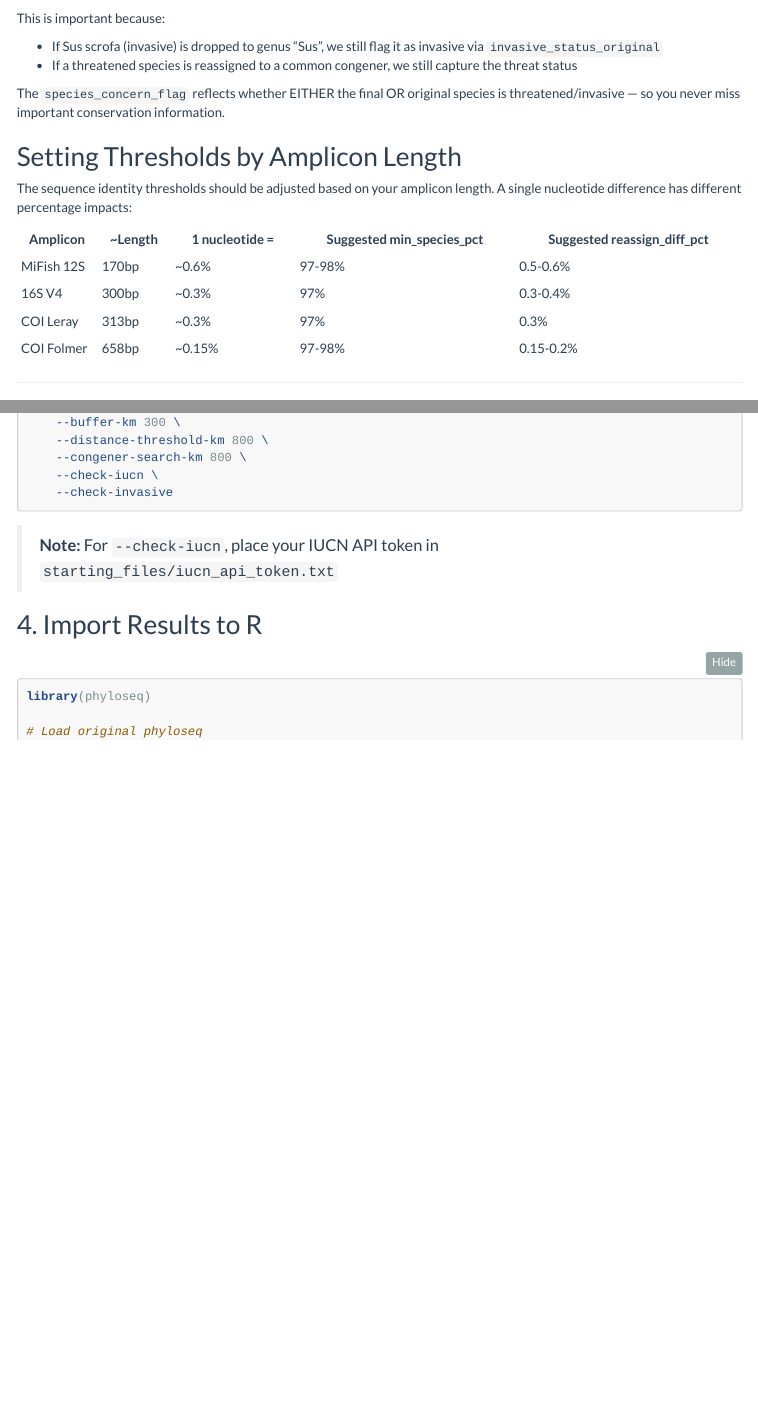
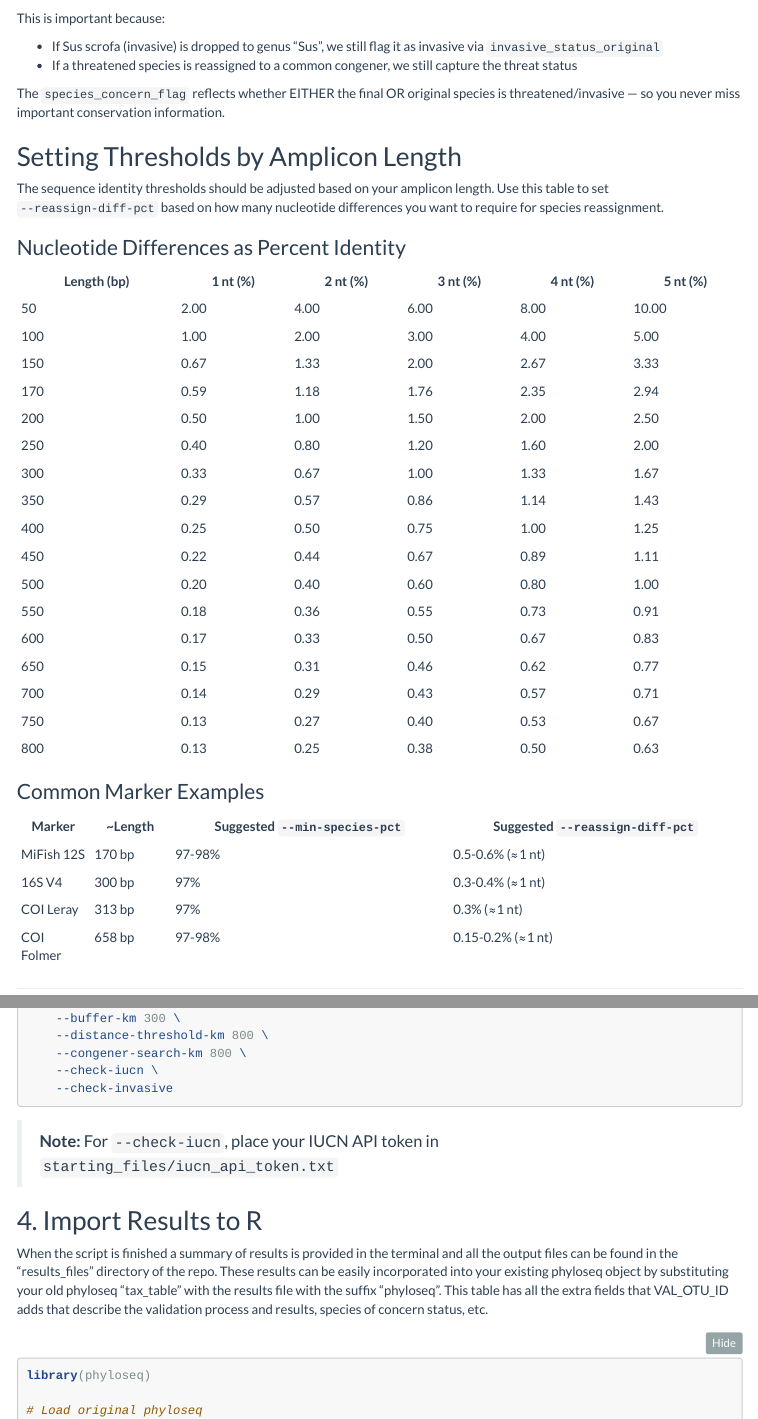
Before and after one commit to gdunshea/VAL_OTU_ID, an R Markdown document (VAL_OTU_Instructions.Rmd): the page in a window 1100 px wide, from 7910 px down, and a second part further down, joined at a grey line. Rendered offline with R 4.5, knitr and Pandoc, with nearby package versions; menus at the side of the page are left out.

Commit message:
indexUpdates

````diff
--- a/VAL_OTU_Instructions.Rmd
+++ b/VAL_OTU_Instructions.Rmd
@@ -456,14 +456,38 @@ The `species_concern_flag` reflects whether EITHER the final OR original species
 
 ## Setting Thresholds by Amplicon Length
 
-The sequence identity thresholds should be adjusted based on your amplicon length. A single nucleotide difference has different percentage impacts:
+The sequence identity thresholds should be adjusted based on your amplicon length. Use this table to set `--reassign-diff-pct` based on how many nucleotide differences you want to require for species reassignment.
 
-| Amplicon | ~Length | 1 nucleotide = | Suggested min_species_pct | Suggested reassign_diff_pct |
-|----------|---------|----------------|---------------------------|----------------------------|
-| MiFish 12S | 170bp | ~0.6% | 97-98% | 0.5-0.6% |
-| 16S V4 | 300bp | ~0.3% | 97% | 0.3-0.4% |
-| COI Leray | 313bp | ~0.3% | 97% | 0.3% |
-| COI Folmer | 658bp | ~0.15% | 97-98% | 0.15-0.2% |
+### Nucleotide Differences as Percent Identity
+
+| Length (bp) | 1 nt (%) | 2 nt (%) | 3 nt (%) | 4 nt (%) | 5 nt (%) |
+|-------------|----------|----------|----------|----------|----------|
+| 50 | 2.00 | 4.00 | 6.00 | 8.00 | 10.00 |
+| 100 | 1.00 | 2.00 | 3.00 | 4.00 | 5.00 |
+| 150 | 0.67 | 1.33 | 2.00 | 2.67 | 3.33 |
+| 170 | 0.59 | 1.18 | 1.76 | 2.35 | 2.94 |
+| 200 | 0.50 | 1.00 | 1.50 | 2.00 | 2.50 |
+| 250 | 0.40 | 0.80 | 1.20 | 1.60 | 2.00 |
+| 300 | 0.33 | 0.67 | 1.00 | 1.33 | 1.67 |
+| 350 | 0.29 | 0.57 | 0.86 | 1.14 | 1.43 |
+| 400 | 0.25 | 0.50 | 0.75 | 1.00 | 1.25 |
+| 450 | 0.22 | 0.44 | 0.67 | 0.89 | 1.11 |
+| 500 | 0.20 | 0.40 | 0.60 | 0.80 | 1.00 |
+| 550 | 0.18 | 0.36 | 0.55 | 0.73 | 0.91 |
+| 600 | 0.17 | 0.33 | 0.50 | 0.67 | 0.83 |
+| 650 | 0.15 | 0.31 | 0.46 | 0.62 | 0.77 |
+| 700 | 0.14 | 0.29 | 0.43 | 0.57 | 0.71 |
+| 750 | 0.13 | 0.27 | 0.40 | 0.53 | 0.67 |
+| 800 | 0.13 | 0.25 | 0.38 | 0.50 | 0.63 |
+
+### Common Marker Examples
+
+| Marker | ~Length | Suggested `--min-species-pct` | Suggested `--reassign-diff-pct` |
+|--------|---------|-------------------------------|--------------------------------|
+| MiFish 12S | 170 bp | 97-98% | 0.5-0.6% (≈1 nt) |
+| 16S V4 | 300 bp | 97% | 0.3-0.4% (≈1 nt) |
+| COI Leray | 313 bp | 97% | 0.3% (≈1 nt) |
+| COI Folmer | 658 bp | 97-98% | 0.15-0.2% (≈1 nt) |
 
 ---
 
@@ -541,6 +565,8 @@ python VAL_OTU_ID.py \
 > **Note:** For `--check-iucn`, place your IUCN API token in `starting_files/iucn_api_token.txt`
 
 ## 4. Import Results to R
+
+When the script is finished a summary of results is provided in the terminal and all the output files can be found in the "results_files" directory of the repo. These results can be easily incorporated into your existing phyloseq object by substituting your old phyloseq "tax_table" with the results file with the suffix "phyloseq". This table has all the extra fields that VAL_OTU_ID adds that describe the validation process and results, species of concern status, etc.
 
 ```{r eval=FALSE}
 library(phyloseq)
````
Also changed, not shown: README.md, 1 other file.
